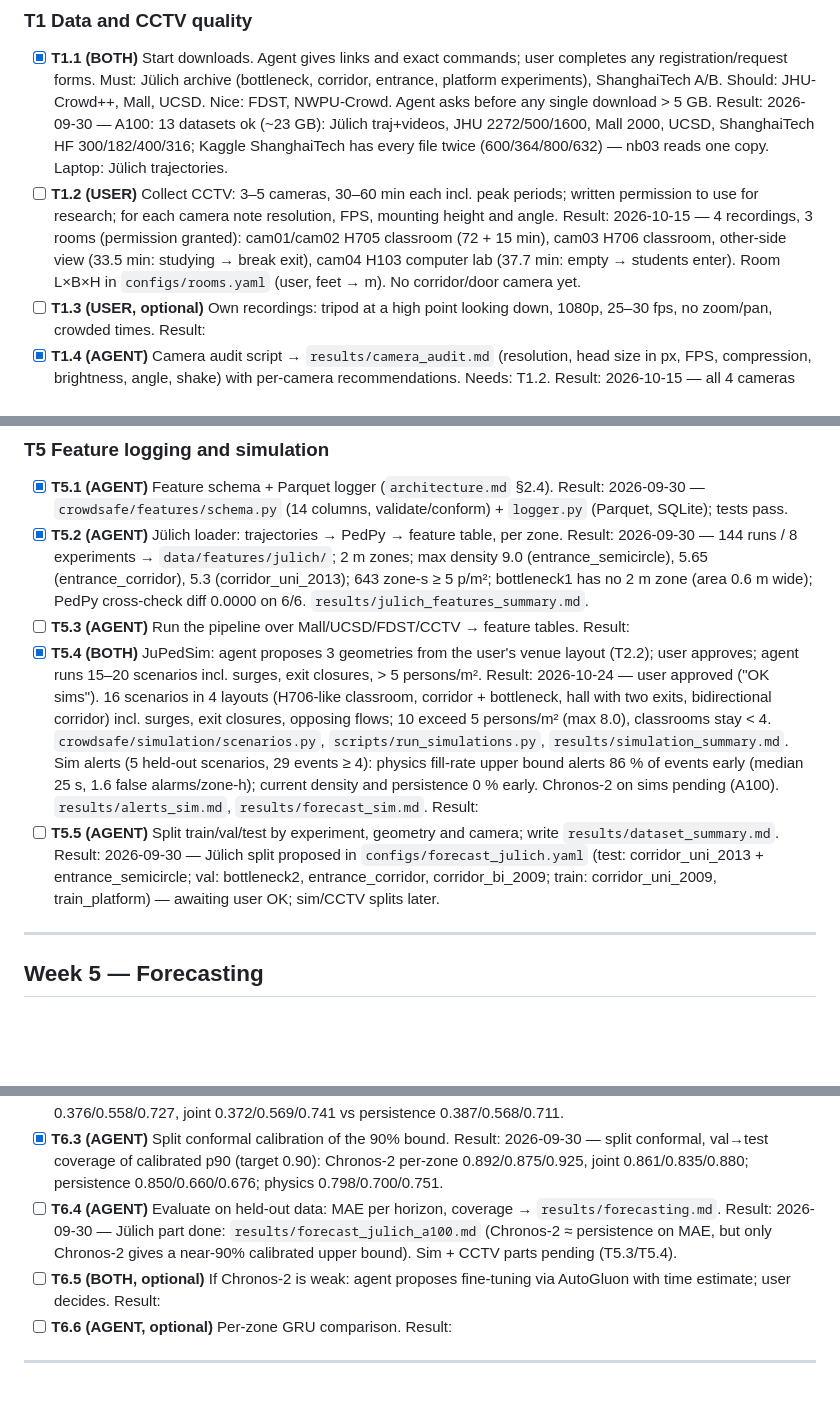
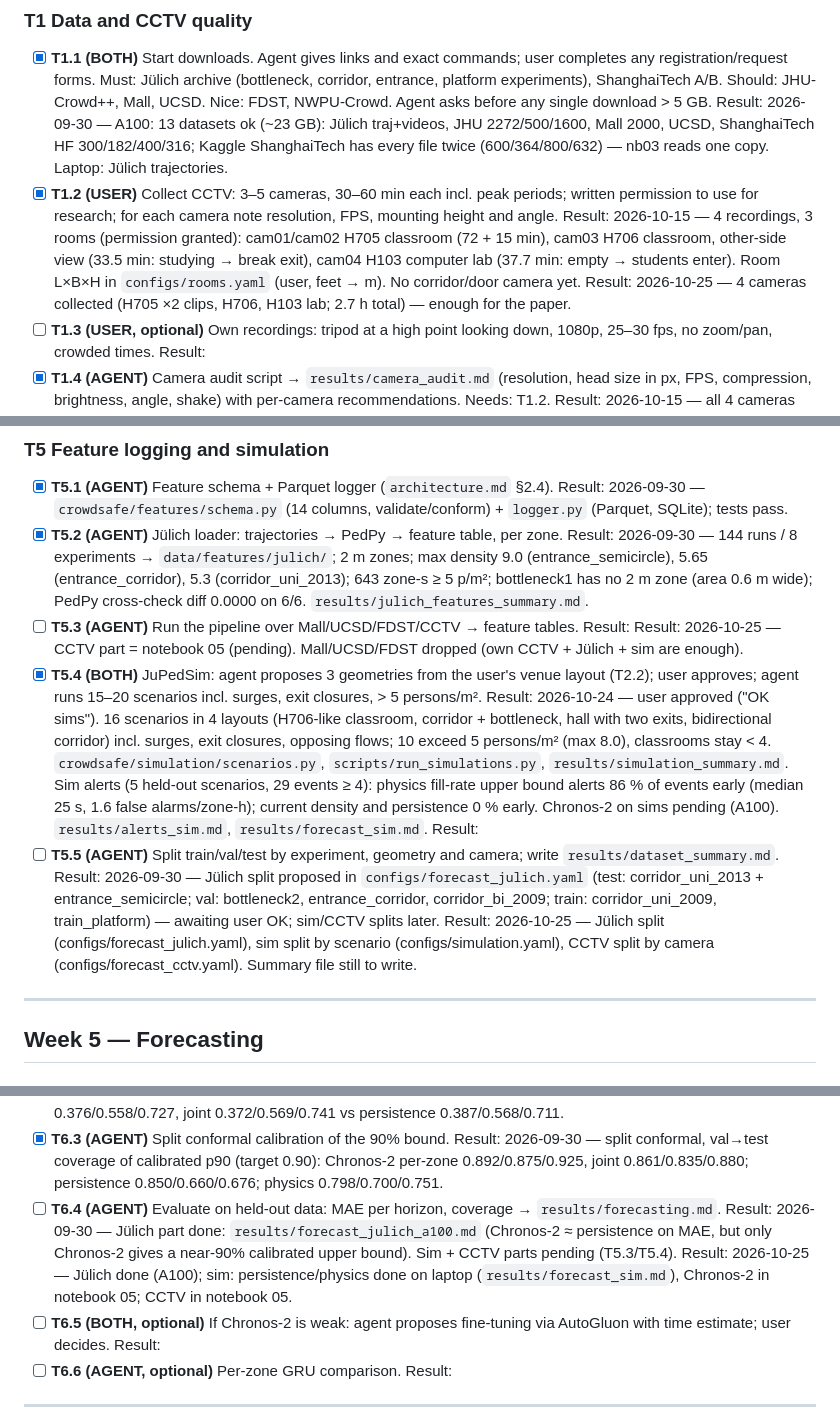
Before and after one commit to shubhendra1101/crowdPrediction, a Markdown page: task.md, 3 parts joined by grey strips. GitHub-like rendering; blank space fills up the shorter version.

```diff
--- a/task.md
+++ b/task.md
@@ -30,8 +30,9 @@ Source of truth for what to do next. The agent ticks tasks and writes the real r
   Must: Jülich archive (bottleneck, corridor, entrance, platform experiments), ShanghaiTech A/B.
   Should: JHU-Crowd++, Mall, UCSD. Nice: FDST, NWPU-Crowd. Agent asks before any single download > 5 GB.
   Result: 2026-09-30 — A100: 13 datasets ok (~23 GB): Jülich traj+videos, JHU 2272/500/1600, Mall 2000, UCSD, ShanghaiTech HF 300/182/400/316; Kaggle ShanghaiTech has every file twice (600/364/800/632) — nb03 reads one copy. Laptop: Jülich trajectories.
-- [ ] **T1.2 (USER)** Collect CCTV: 3–5 cameras, 30–60 min each incl. peak periods; written permission to use for research; for each camera note resolution, FPS, mounting height and angle.
+- [x] **T1.2 (USER)** Collect CCTV: 3–5 cameras, 30–60 min each incl. peak periods; written permission to use for research; for each camera note resolution, FPS, mounting height and angle.
   Result: 2026-10-15 — 4 recordings, 3 rooms (permission granted): cam01/cam02 H705 classroom (72 + 15 min), cam03 H706 classroom, other-side view (33.5 min: studying → break exit), cam04 H103 computer lab (37.7 min: empty → students enter). Room L×B×H in `configs/rooms.yaml` (user, feet → m). No corridor/door camera yet.
+  Result: 2026-10-25 — 4 cameras collected (H705 ×2 clips, H706, H103 lab; 2.7 h total) — enough for the paper.
 - [ ] **T1.3 (USER, optional)** Own recordings: tripod at a high point looking down, 1080p, 25–30 fps, no zoom/pan, crowded times.
   Result:
 - [x] **T1.4 (AGENT)** Camera audit script → `results/camera_audit.md` (resolution, head size in px, FPS, compression, brightness, angle, shake) with per-camera recommendations.
@@ -103,11 +122,13 @@ Source of truth for what to do next. The agent ticks tasks and writes the real r
   Result: 2026-09-30 — 144 runs / 8 experiments → `data/features/julich/`; 2 m zones; max density 9.0 (entrance_semicircle), 5.65 (entrance_corridor), 5.3 (corridor_uni_2013); 643 zone-s ≥ 5 p/m²; bottleneck1 has no 2 m zone (area 0.6 m wide); PedPy cross-check diff 0.0000 on 6/6. `results/julich_features_summary.md`.
 - [ ] **T5.3 (AGENT)** Run the pipeline over Mall/UCSD/FDST/CCTV → feature tables.
   Result:
+  Result: 2026-10-25 — CCTV part = notebook 05 (pending). Mall/UCSD/FDST dropped (own CCTV + Jülich + sim are enough).
 - [x] **T5.4 (BOTH)** JuPedSim: agent proposes 3 geometries from the user's venue layout (T2.2); user approves; agent runs 15–20 scenarios incl. surges, exit closures, > 5 persons/m².
   Result: 2026-10-24 — user approved ("OK sims"). 16 scenarios in 4 layouts (H706-like classroom, corridor + bottleneck, hall with two exits, bidirectional corridor) incl. surges, exit closures, opposing flows; 10 exceed 5 persons/m² (max 8.0), classrooms stay < 4. `crowdsafe/simulation/scenarios.py`, `scripts/run_simulations.py`, `results/simulation_summary.md`. Sim alerts (5 held-out scenarios, 29 events ≥ 4): physics fill-rate upper bound alerts 86 % of events early (median 25 s, 1.6 false alarms/zone-h); current density and persistence 0 % early. Chronos-2 on sims pending (A100). `results/alerts_sim.md`, `results/forecast_sim.md`.
   Result:
 - [ ] **T5.5 (AGENT)** Split train/val/test by experiment, geometry and camera; write `results/dataset_summary.md`.
   Result: 2026-09-30 — Jülich split proposed in `configs/forecast_julich.yaml` (test: corridor_uni_2013 + entrance_semicircle; val: bottleneck2, entrance_corridor, corridor_bi_2009; train: corridor_uni_2009, train_platform) — awaiting user OK; sim/CCTV splits later.
+  Result: 2026-10-25 — Jülich split (configs/forecast_julich.yaml), sim split by scenario (configs/simulation.yaml), CCTV split by camera (configs/forecast_cctv.yaml). Summary file still to write.
 
 ---
 
@@ -123,6 +144,7 @@ Source of truth for what to do next. The agent ticks tasks and writes the real r
   Result: 2026-09-30 — split conformal, val→test coverage of calibrated p90 (target 0.90): Chronos-2 per-zone 0.892/0.875/0.925, joint 0.861/0.835/0.880; persistence 0.850/0.660/0.676; physics 0.798/0.700/0.751.
 - [ ] **T6.4 (AGENT)** Evaluate on held-out data: MAE per horizon, coverage → `results/forecasting.md`.
   Result: 2026-09-30 — Jülich part done: `results/forecast_julich_a100.md` (Chronos-2 ≈ persistence on MAE, but only Chronos-2 gives a near-90% calibrated upper bound). Sim + CCTV parts pending (T5.3/T5.4).
+  Result: 2026-10-25 — Jülich done (A100); sim: persistence/physics done on laptop (`results/forecast_sim.md`), Chronos-2 in notebook 05; CCTV in notebook 05.
 - [ ] **T6.5 (BOTH, optional)** If Chronos-2 is weak: agent proposes fine-tuning via AutoGluon with time estimate; user decides.
   Result:
 - [ ] **T6.6 (AGENT, optional)** Per-zone GRU comparison.
```
Also changed, not shown: other parts of task.md (+23 -5 lines).
